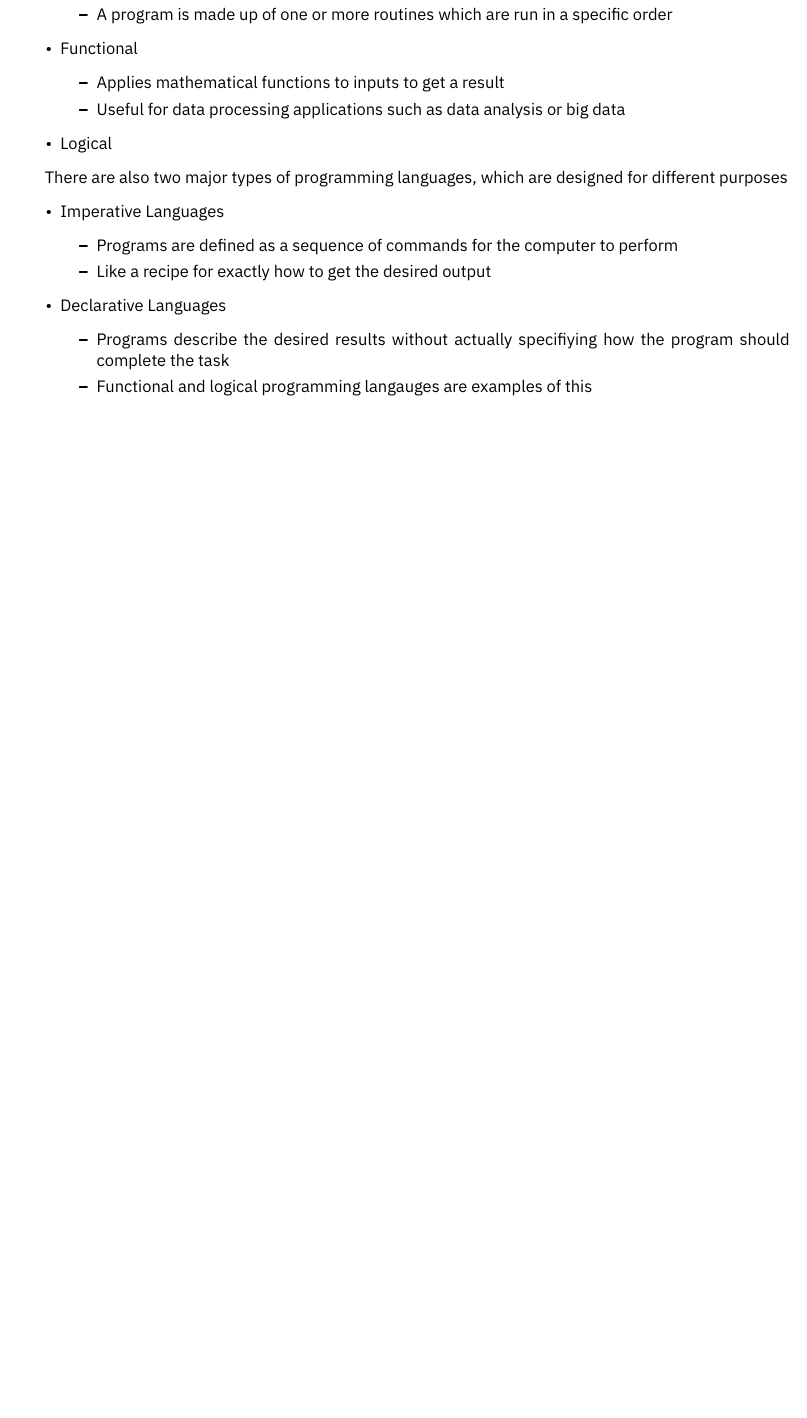
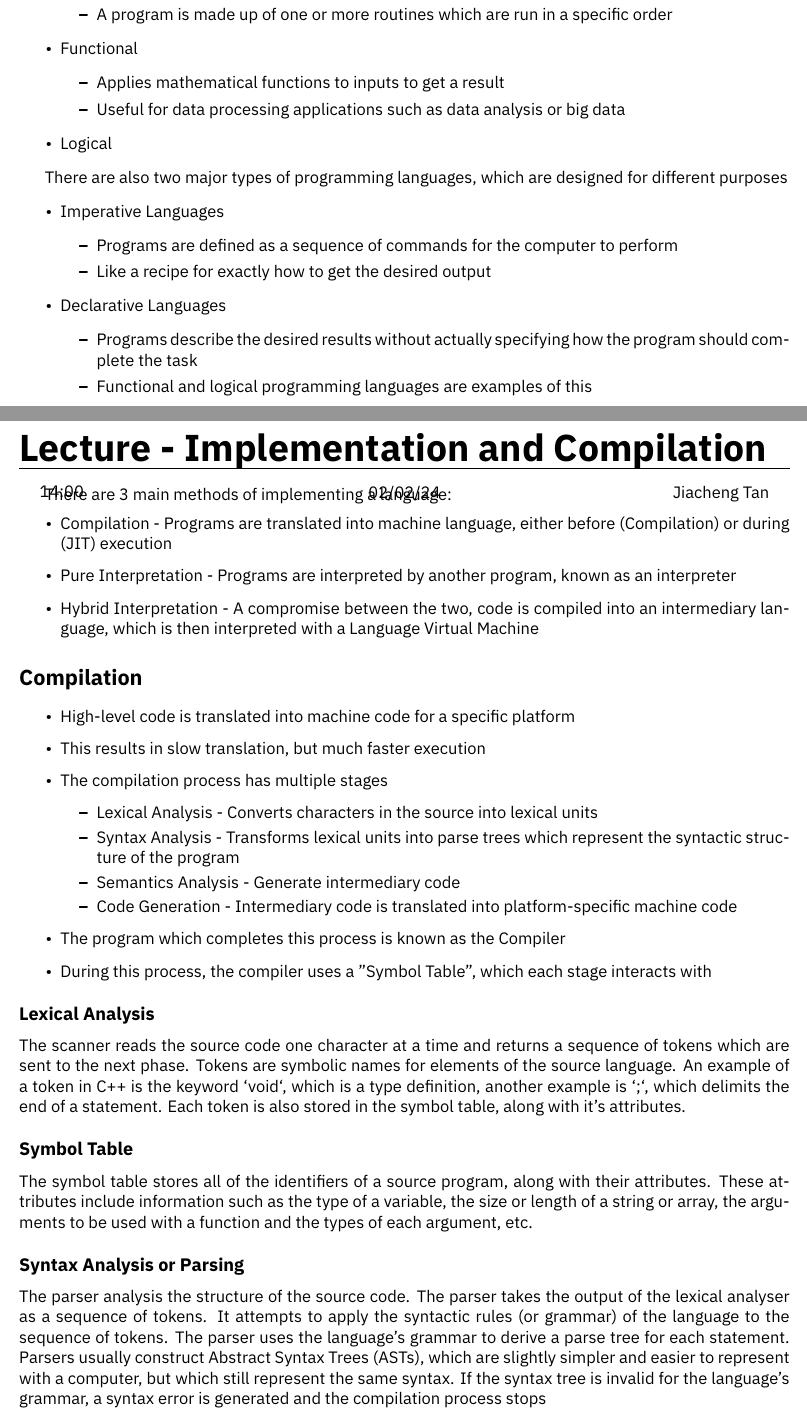
Before and after one commit to HughTB/cs-notes, a LaTeX document (2nd-year/m30235-paapl/m30235.tex, which reads 2nd-year/m30235-paapl/sessions/24-01-26.tex, 2nd-year/m30235-paapl/sessions/24-02-02.tex): part of page 5 of 5 before the commit and two parts of pages 5 and 6 of 7 after it, the two joined at a grey line, cut so that both start at the same text, the shorter picture padded with empty space. Compiled offline with XeLaTeX.

Commit message:
add paapl lecture

```diff
--- a/2nd-year/m30235-paapl/sessions/24-01-26.tex
+++ b/2nd-year/m30235-paapl/sessions/24-01-26.tex
@@ -95,7 +95,7 @@ There are also two major types of programming languages, which are designed for
   \end{itemize}
   \item Declarative Languages
   \begin{itemize}
-    \item Programs describe the desired results without actually specifiying how the program should complete the task
-    \item Functional and logical programming langauges are examples of this
+    \item Programs describe the desired results without actually specifying how the program should complete the task
+    \item Functional and logical programming languages are examples of this
   \end{itemize}
 \end{itemize}
--- /dev/null
+++ b/2nd-year/m30235-paapl/sessions/24-02-02.tex
@@ -0,0 +1,48 @@
+\lecture{Implementation and Compilation}{14:00}{02/02/24}{Jiacheng Tan}
+
+There are 3 main methods of implementing a language:
+\begin{itemize}
+  \item Compilation - Programs are translated into machine language, either before (Compilation) or during (JIT)
+   execution
+  \item Pure Interpretation - Programs are interpreted by another program, known as an interpreter
+  \item Hybrid Interpretation - A compromise between the two, code is compiled into an intermediary language, which is
+   then interpreted with a Language Virtual Machine
+\end{itemize}
+
+\section*{Compilation}
+
+\begin{itemize}
+  \item High-level code is translated into machine code for a specific platform
+  \item This results in slow translation, but much faster execution
+  \item The compilation process has multiple stages
+  \begin{itemize}
+    \item Lexical Analysis - Converts characters in the source into lexical units
+    \item Syntax Analysis - Transforms lexical units into parse trees which represent the syntactic structure of the
+     program
+    \item Semantics Analysis - Generate intermediary code
+    \item Code Generation - Intermediary code is translated into platform-specific machine code
+  \end{itemize}
+  \item The program which completes this process is known as the Compiler
+  \item During this process, the compiler uses a "Symbol Table", which each stage interacts with
+\end{itemize}
+
+\subsection*{Lexical Analysis}
+
+The scanner reads the source code one character at a time and returns a sequence of tokens which are sent to the next
+ phase. Tokens are symbolic names for elements of the source language. An example of a token in C++ is the keyword
+ `void`, which is a type definition, another example is `;`, which delimits the end of a statement. Each token is also
+ stored in the symbol table, along with it's attributes.
+
+\subsection*{Symbol Table}
+
+The symbol table stores all of the identifiers of a source program, along with their attributes. These attributes
+ include information such as the type of a variable, the size or length of a string or array, the arguments to be used
+ with a function and the types of each argument, etc.
+
+\subsection*{Syntax Analysis or Parsing}
+
+The parser analysis the structure of the source code. The parser takes the output of the lexical analyser as a sequence
+ of tokens. It attempts to apply the syntactic rules (or grammar) of the language to the sequence of tokens. The parser
+ uses the language's grammar to derive a parse tree for each statement. Parsers usually construct Abstract Syntax Trees
+ (ASTs), which are slightly simpler and easier to represent with a computer, but which still represent the same syntax.
+ If the syntax tree is invalid for the language's grammar, a syntax error is generated and the compilation process stops
```
Also changed, not shown: 2nd-year/m30235-paapl/m30235.tex (+1 -0 lines), 2nd-year/m30235-paapl/m30235.pdf, 2nd-year/m30235-paapl/sessions/24-01-26.tex (4 more changed lines), 2nd-year/m30235-paapl/sessions/24-02-02.tex (48 more changed lines).
